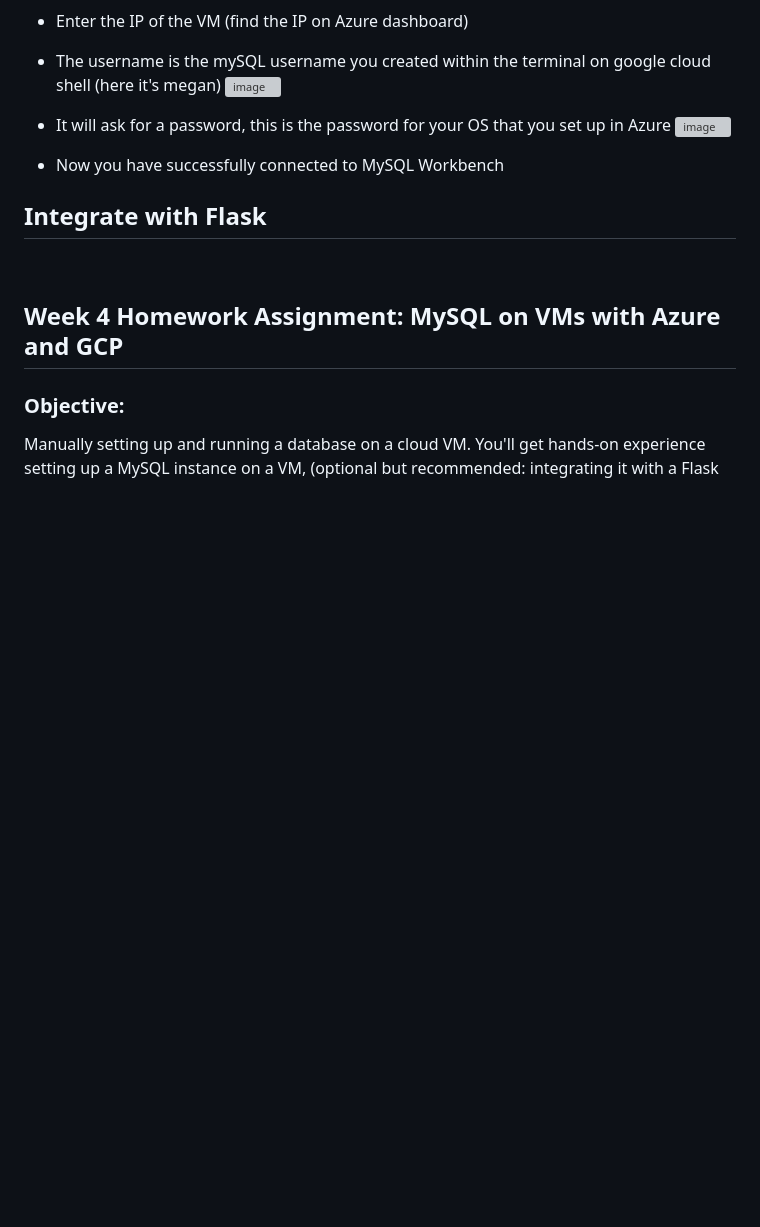
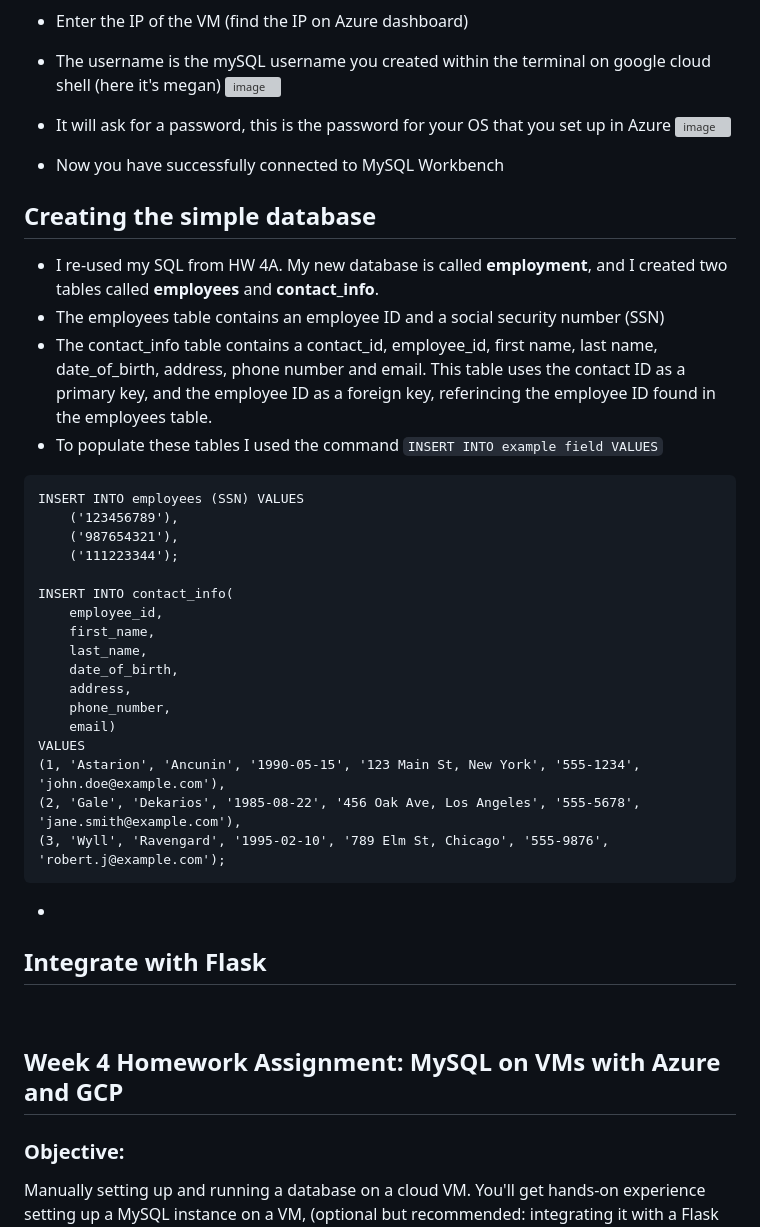
Before and after one commit to meglee67/flask_4_databases_mysql_vm, a Markdown page: README.md, the part around the change. Rendered like a GitHub page; blank space fills up the shorter version; grey boxes are pictures that could not be loaded.

````diff
--- a/README.md
+++ b/README.md
@@ -121,6 +121,32 @@
 
 * Now you have successfully connected to MySQL Workbench
 
+## Creating the simple database
+* I re-used my SQL from HW 4A. My new database is called **employment**, and I created two tables called **employees** and **contact_info**.
+* The employees table contains an employee ID and a social security number (SSN)
+* The contact_info table contains a contact_id, employee_id, first name, last name, date_of_birth, address, phone number and email. This table uses the contact ID as a primary key, and the employee ID as a foreign key, referincing the employee ID found in the employees table.
+* To populate these tables I used the command ``` INSERT INTO example field VALUES ```
+```
+INSERT INTO employees (SSN) VALUES
+    ('123456789'),
+    ('987654321'),
+    ('111223344');
+
+INSERT INTO contact_info(
+    employee_id,
+    first_name,
+    last_name,
+    date_of_birth,
+    address,
+    phone_number,
+    email)
+VALUES
+(1, 'Astarion', 'Ancunin', '1990-05-15', '123 Main St, New York', '555-1234', 'john.doe@example.com'),
+(2, 'Gale', 'Dekarios', '1985-08-22', '456 Oak Ave, Los Angeles', '555-5678', 'jane.smith@example.com'),
+(3, 'Wyll', 'Ravengard', '1995-02-10', '789 Elm St, Chicago', '555-9876', 'robert.j@example.com');
+```
+
+*
 ## Integrate with Flask
 
 <br>
````
